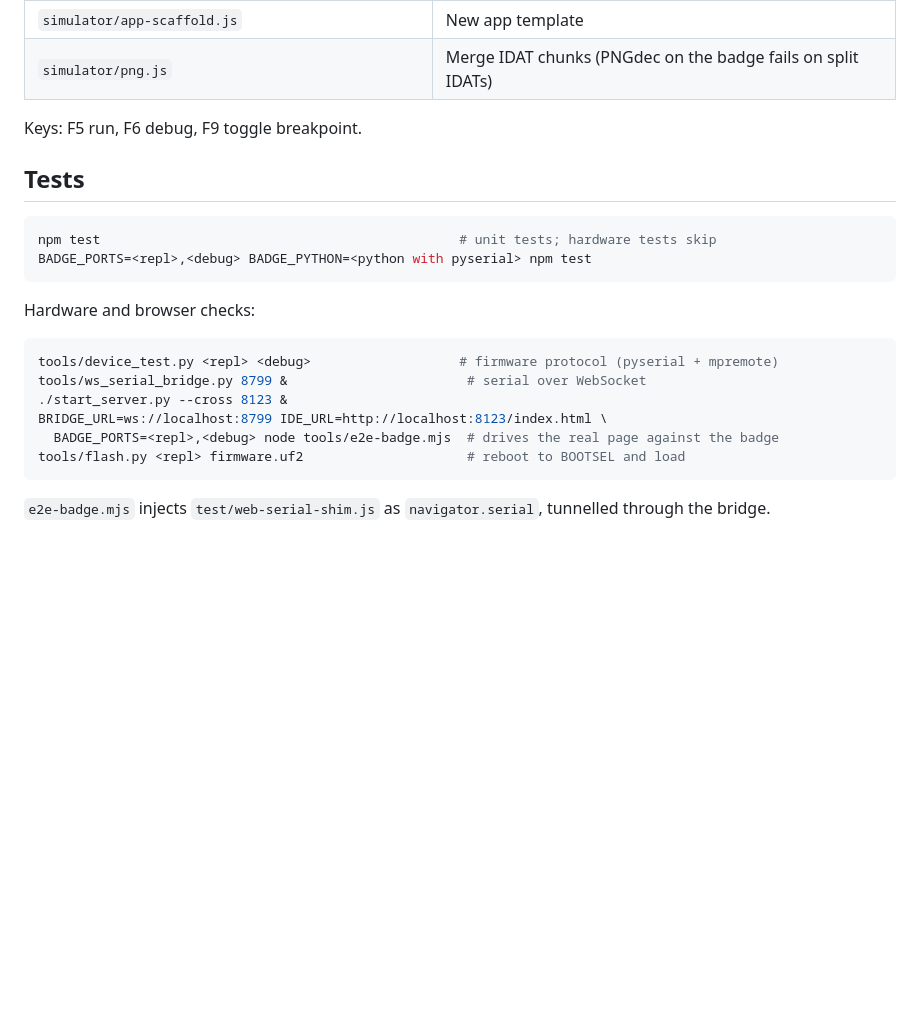
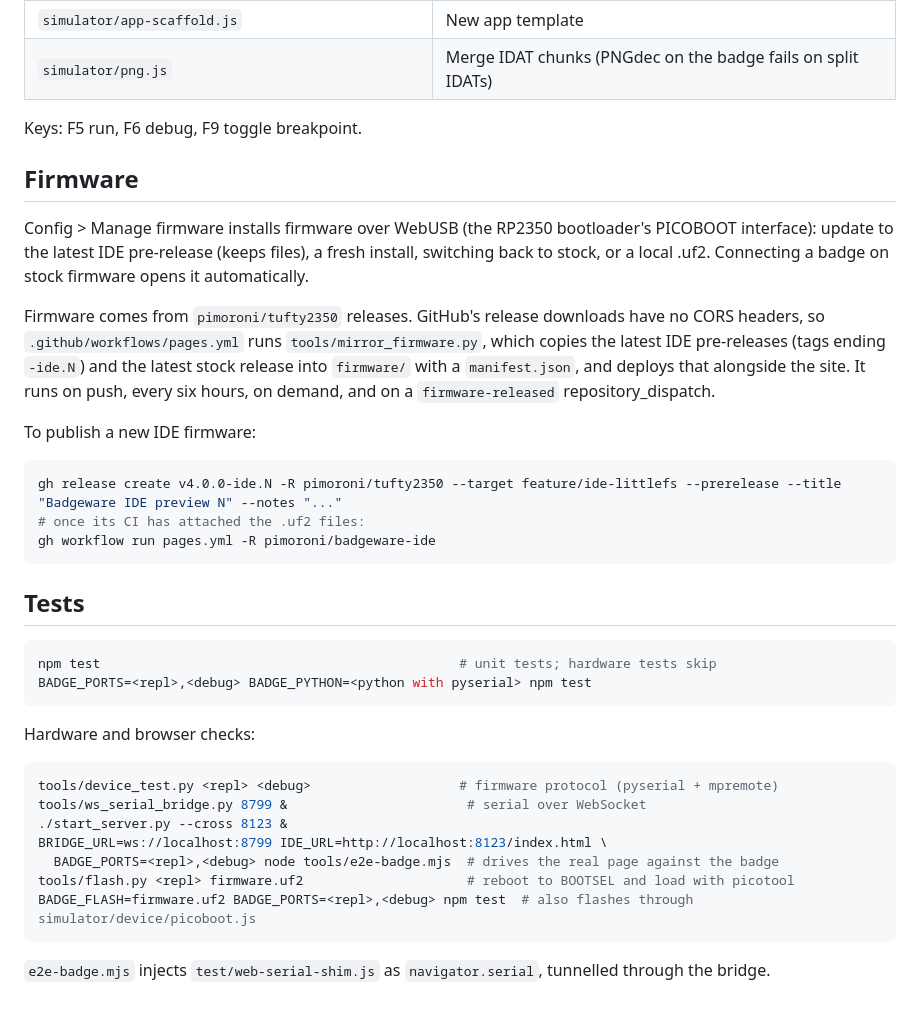
Before and after one commit to pimoroni/badgeware-ide, a Markdown page: README.md, the part around the change. Drawn GitHub-style; blank space fills up the shorter version.

Commit message:
Document firmware publishing.

````diff
--- a/README.md
+++ b/README.md
@@ -47,6 +47,20 @@ The Files panel shows the workspace on top and the badge's own files below. Badg
 
 Keys: F5 run, F6 debug, F9 toggle breakpoint.
 
+## Firmware
+
+Config > Manage firmware installs firmware over WebUSB (the RP2350 bootloader's PICOBOOT interface): update to the latest IDE pre-release (keeps files), a fresh install, switching back to stock, or a local .uf2. Connecting a badge on stock firmware opens it automatically.
+
+Firmware comes from `pimoroni/tufty2350` releases. GitHub's release downloads have no CORS headers, so `.github/workflows/pages.yml` runs `tools/mirror_firmware.py`, which copies the latest IDE pre-releases (tags ending `-ide.N`) and the latest stock release into `firmware/` with a `manifest.json`, and deploys that alongside the site. It runs on push, every six hours, on demand, and on a `firmware-released` repository_dispatch.
+
+To publish a new IDE firmware:
+
+```sh
+gh release create v4.0.0-ide.N -R pimoroni/tufty2350 --target feature/ide-littlefs --prerelease --title "Badgeware IDE preview N" --notes "..."
+# once its CI has attached the .uf2 files:
+gh workflow run pages.yml -R pimoroni/badgeware-ide
+```
+
 ## Tests
 
 ```sh
@@ -62,7 +76,8 @@ tools/ws_serial_bridge.py 8799 &                       # serial over WebSocket
 ./start_server.py --cross 8123 &
 BRIDGE_URL=ws://localhost:8799 IDE_URL=http://localhost:8123/index.html \
   BADGE_PORTS=<repl>,<debug> node tools/e2e-badge.mjs  # drives the real page against the badge
-tools/flash.py <repl> firmware.uf2                     # reboot to BOOTSEL and load
+tools/flash.py <repl> firmware.uf2                     # reboot to BOOTSEL and load with picotool
+BADGE_FLASH=firmware.uf2 BADGE_PORTS=<repl>,<debug> npm test  # also flashes through simulator/device/picoboot.js
 ```
 
 `e2e-badge.mjs` injects `test/web-serial-shim.js` as `navigator.serial`, tunnelled through the bridge.
````
